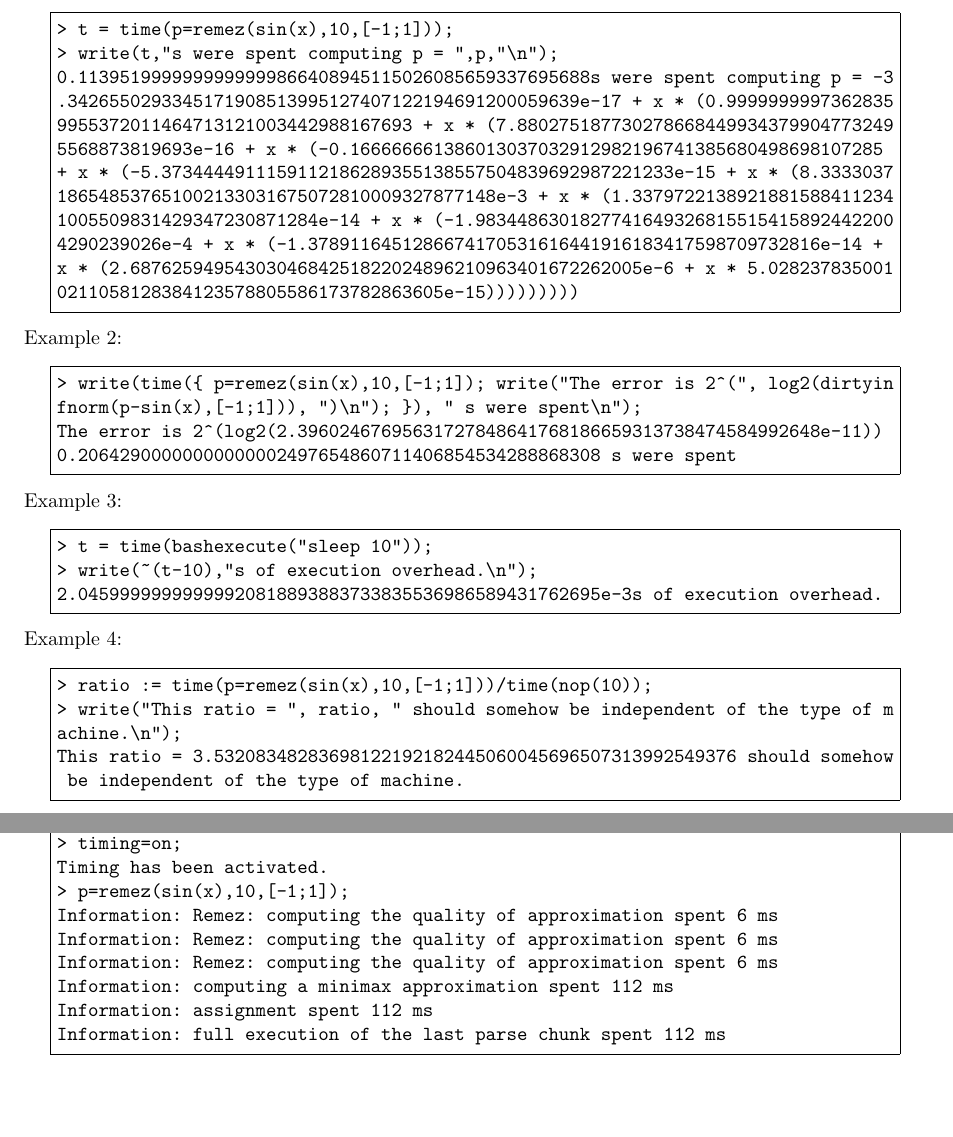
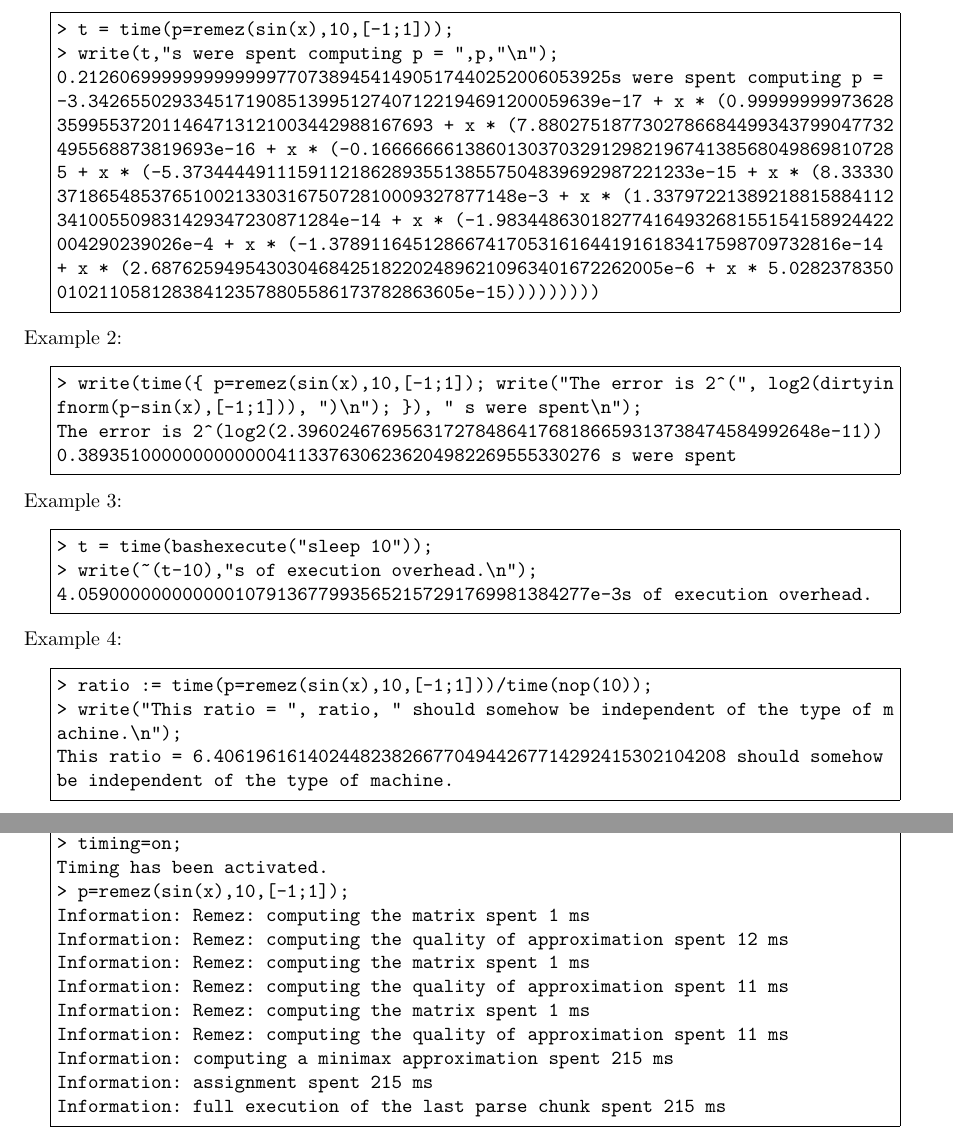
Before and after one commit to cartazio/sollya, a LaTeX document (doc/sollya.tex, which reads doc/time.tex, doc/timing.tex): two parts of pages 149 and 150 of 155, joined at a grey line, cut so that both start at the same text, the shorter picture padded with empty space. Compiled offline with pdfLaTeX.

Commit message:
Recompiled documentation
This commit was extracted from SVN r1124.

git-svn-id: svn://scm.gforge.inria.fr/svn/sollya/trunk@1124 af37bc7e-59aa-4313-bbaf-7d19c0032f32

```diff
--- a/doc/time.tex
+++ b/doc/time.tex
@@ -27,16 +27,16 @@ Parameters:
 \begin{center}\begin{minipage}{15cm}\begin{Verbatim}[frame=single]
 > t = time(p=remez(sin(x),10,[-1;1]));
 > write(t,"s were spent computing p = ",p,"\n");
-0.1139519999999999999866408945115026085659337695688s were spent computing p = -3
-.3426550293345171908513995127407122194691200059639e-17 + x * (0.9999999997362835
-9955372011464713121003442988167693 + x * (7.880275187730278668449934379904773249
-5568873819693e-16 + x * (-0.166666661386013037032912982196741385680498698107285
-+ x * (-5.3734444911159112186289355138557504839692987221233e-15 + x * (8.3333037
-186548537651002133031675072810009327877148e-3 + x * (1.3379722138921881588411234
-1005509831429347230871284e-14 + x * (-1.9834486301827741649326815515415892442200
-4290239026e-4 + x * (-1.3789116451286674170531616441916183417598709732816e-14 +
-x * (2.6876259495430304684251822024896210963401672262005e-6 + x * 5.028237835001
-0211058128384123578805586173782863605e-15)))))))))
+0.212606999999999999977073894541490517440252006053925s were spent computing p =
+-3.3426550293345171908513995127407122194691200059639e-17 + x * (0.99999999973628
+359955372011464713121003442988167693 + x * (7.8802751877302786684499343799047732
+495568873819693e-16 + x * (-0.16666666138601303703291298219674138568049869810728
+5 + x * (-5.3734444911159112186289355138557504839692987221233e-15 + x * (8.33330
+37186548537651002133031675072810009327877148e-3 + x * (1.33797221389218815884112
+341005509831429347230871284e-14 + x * (-1.98344863018277416493268155154158924422
+004290239026e-4 + x * (-1.3789116451286674170531616441916183417598709732816e-14
++ x * (2.6876259495430304684251822024896210963401672262005e-6 + x * 5.0282378350
+010211058128384123578805586173782863605e-15)))))))))
 \end{Verbatim}
 \end{minipage}\end{center}
 \noindent Example 2:
@@ -44,14 +44,14 @@ x * (2.6876259495430304684251822024896210963401672262005e-6 + x * 5.028237835001
 > write(time({ p=remez(sin(x),10,[-1;1]); write("The error is 2^(", log2(dirtyin
 fnorm(p-sin(x),[-1;1])), ")\n"); }), " s were spent\n");
 The error is 2^(log2(2.39602467695631727848641768186659313738474584992648e-11))
-0.20642900000000000002497654860711406854534288868308 s were spent
+0.38935100000000000004113376306236204982269555330276 s were spent
 \end{Verbatim}
 \end{minipage}\end{center}
 \noindent Example 3:
 \begin{center}\begin{minipage}{15cm}\begin{Verbatim}[frame=single]
 > t = time(bashexecute("sleep 10"));
 > write(~(t-10),"s of execution overhead.\n");
-2.04599999999999920818893883733835536986589431762695e-3s of execution overhead.
+4.0590000000000001079136779935652157291769981384277e-3s of execution overhead.
 \end{Verbatim}
 \end{minipage}\end{center}
 \noindent Example 4:
@@ -59,8 +59,8 @@ The error is 2^(log2(2.39602467695631727848641768186659313738474584992648e-11))
 > ratio := time(p=remez(sin(x),10,[-1;1]))/time(nop(10));
 > write("This ratio = ", ratio, " should somehow be independent of the type of m
 achine.\n");
-This ratio = 3.53208348283698122192182445060045696507313992549376 should somehow
- be independent of the type of machine.
+This ratio = 6.4061961614024482382667704944267714292415302104208 should somehow
+be independent of the type of machine.
 \end{Verbatim}
 \end{minipage}\end{center}
 See also: \textbf{timing} (\ref{labtiming}), \textbf{nop} (\ref{labnop})
--- a/doc/timing.tex
+++ b/doc/timing.tex
@@ -23,12 +23,15 @@ Parameters:
 > timing=on;
 Timing has been activated.
 > p=remez(sin(x),10,[-1;1]);
-Information: Remez: computing the quality of approximation spent 6 ms
-Information: Remez: computing the quality of approximation spent 6 ms
-Information: Remez: computing the quality of approximation spent 6 ms
-Information: computing a minimax approximation spent 112 ms
-Information: assignment spent 112 ms
-Information: full execution of the last parse chunk spent 112 ms
+Information: Remez: computing the matrix spent 1 ms
+Information: Remez: computing the quality of approximation spent 12 ms
+Information: Remez: computing the matrix spent 1 ms
+Information: Remez: computing the quality of approximation spent 11 ms
+Information: Remez: computing the matrix spent 1 ms
+Information: Remez: computing the quality of approximation spent 11 ms
+Information: computing a minimax approximation spent 215 ms
+Information: assignment spent 215 ms
+Information: full execution of the last parse chunk spent 215 ms
 \end{Verbatim}
 \end{minipage}\end{center}
 See also: \textbf{on} (\ref{labon}), \textbf{off} (\ref{laboff}), \textbf{time} (\ref{labtime})
```
Also changed, not shown: doc/bashexecute.tex (+1 -1 lines), doc/sollya.pdf, 1 other file.
